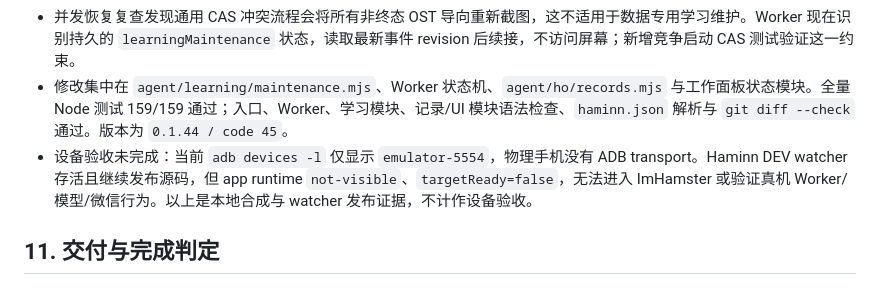
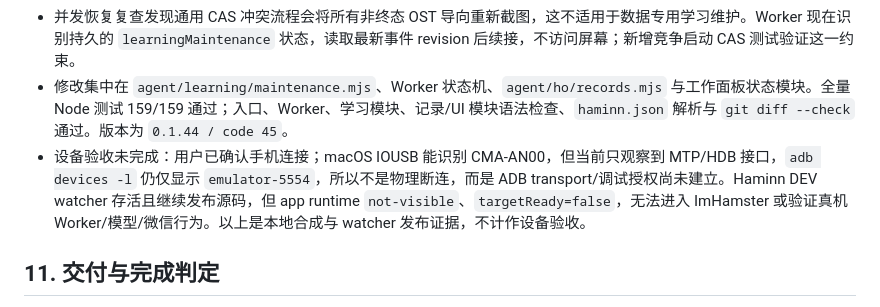
Before and after one commit to zhyuzh3d/imahamster, a Markdown page: plans/DEVELOPMENT_UPGRADE_PLAN_2026-10-11.md, the part around the change. GitHub-like rendering.

Commit message:
Clarify current device transport evidence

```diff
--- a/plans/DEVELOPMENT_UPGRADE_PLAN_2026-10-11.md
+++ b/plans/DEVELOPMENT_UPGRADE_PLAN_2026-10-11.md
@@ -688,7 +688,7 @@ JS 测试适合纯状态与组装；QuickJS/Android 仪器测试负责真实模
 - 学习事件按来源 Goal 确定性去重并保留 CAS revision。维护启动原子更新事件为 running、递增尝试次数并登记维护 Goal/Task；重启按事件与活动 OST 续接。可重试模型错误在同一维护 OST 退避重试；不可恢复/耗尽或超时则将维护标记 skipped 并删除事件，来源用户 OST 仍保持 done。旧版显式 `learningStatus=pending` 状态若缺少事件，会在队列排空前重建 outbox。
 - 并发恢复复查发现通用 CAS 冲突流程会将所有非终态 OST 导向重新截图，这不适用于数据专用学习维护。Worker 现在识别持久的 `learningMaintenance` 状态，读取最新事件 revision 后续接，不访问屏幕；新增竞争启动 CAS 测试验证这一约束。
 - 修改集中在 `agent/learning/maintenance.mjs`、Worker 状态机、`agent/ho/records.mjs` 与工作面板状态模块。全量 Node 测试 159/159 通过；入口、Worker、学习模块、记录/UI 模块语法检查、`haminn.json` 解析与 `git diff --check` 通过。版本为 `0.1.44 / code 45`。
-- 设备验收未完成：当前 `adb devices -l` 仅显示 `emulator-5554`，物理手机没有 ADB transport。Haminn DEV watcher 存活且继续发布源码，但 app runtime `not-visible`、`targetReady=false`，无法进入 ImHamster 或验证真机 Worker/模型/微信行为。以上是本地合成与 watcher 发布证据，不计作设备验收。
+- 设备验收未完成：用户已确认手机连接；macOS IOUSB 能识别 CMA-AN00，但当前只观察到 MTP/HDB 接口，`adb devices -l` 仍仅显示 `emulator-5554`，所以不是物理断连，而是 ADB transport/调试授权尚未建立。Haminn DEV watcher 存活且继续发布源码，但 app runtime `not-visible`、`targetReady=false`，无法进入 ImHamster 或验证真机 Worker/模型/微信行为。以上是本地合成与 watcher 发布证据，不计作设备验收。
 
 ## 11. 交付与完成判定
 
```
